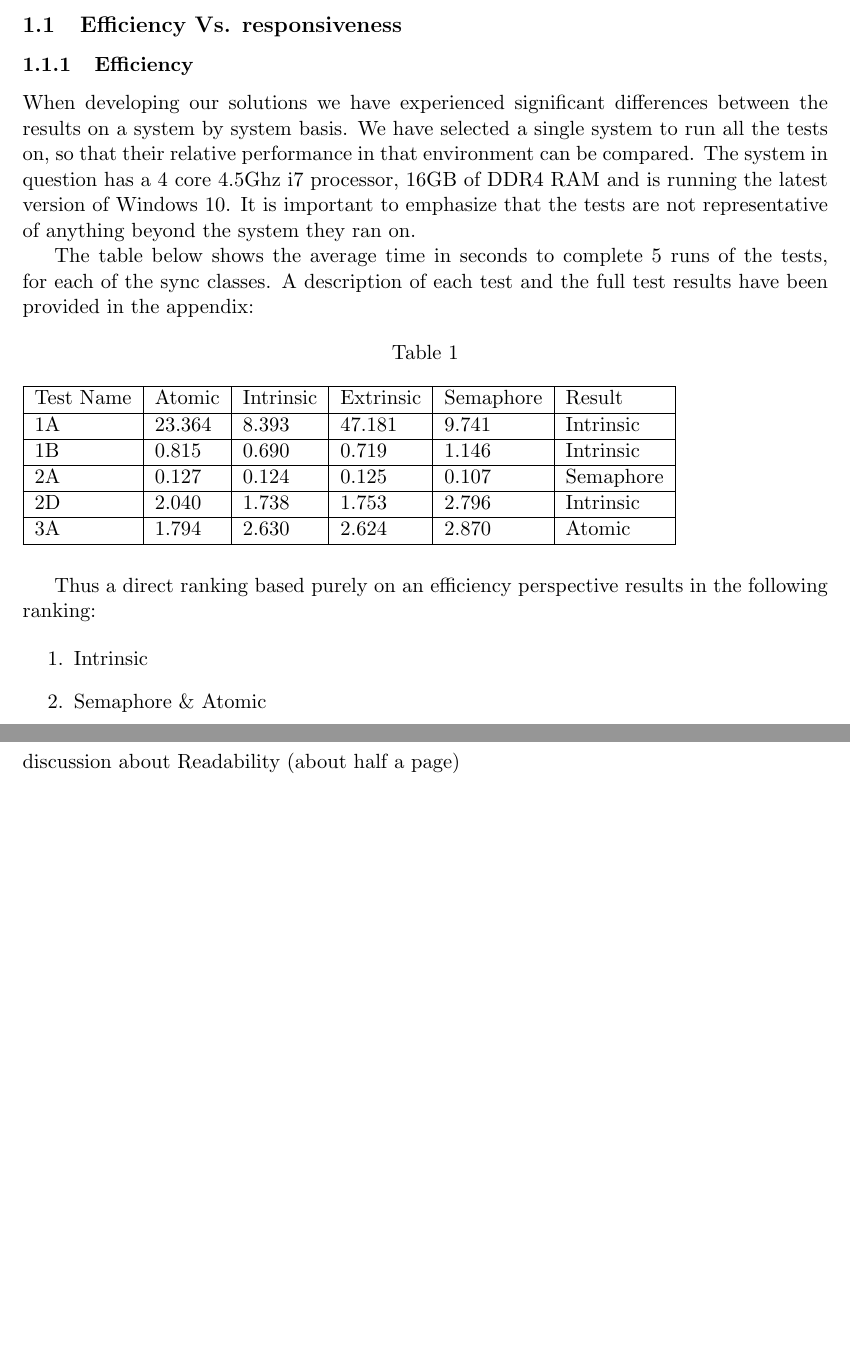
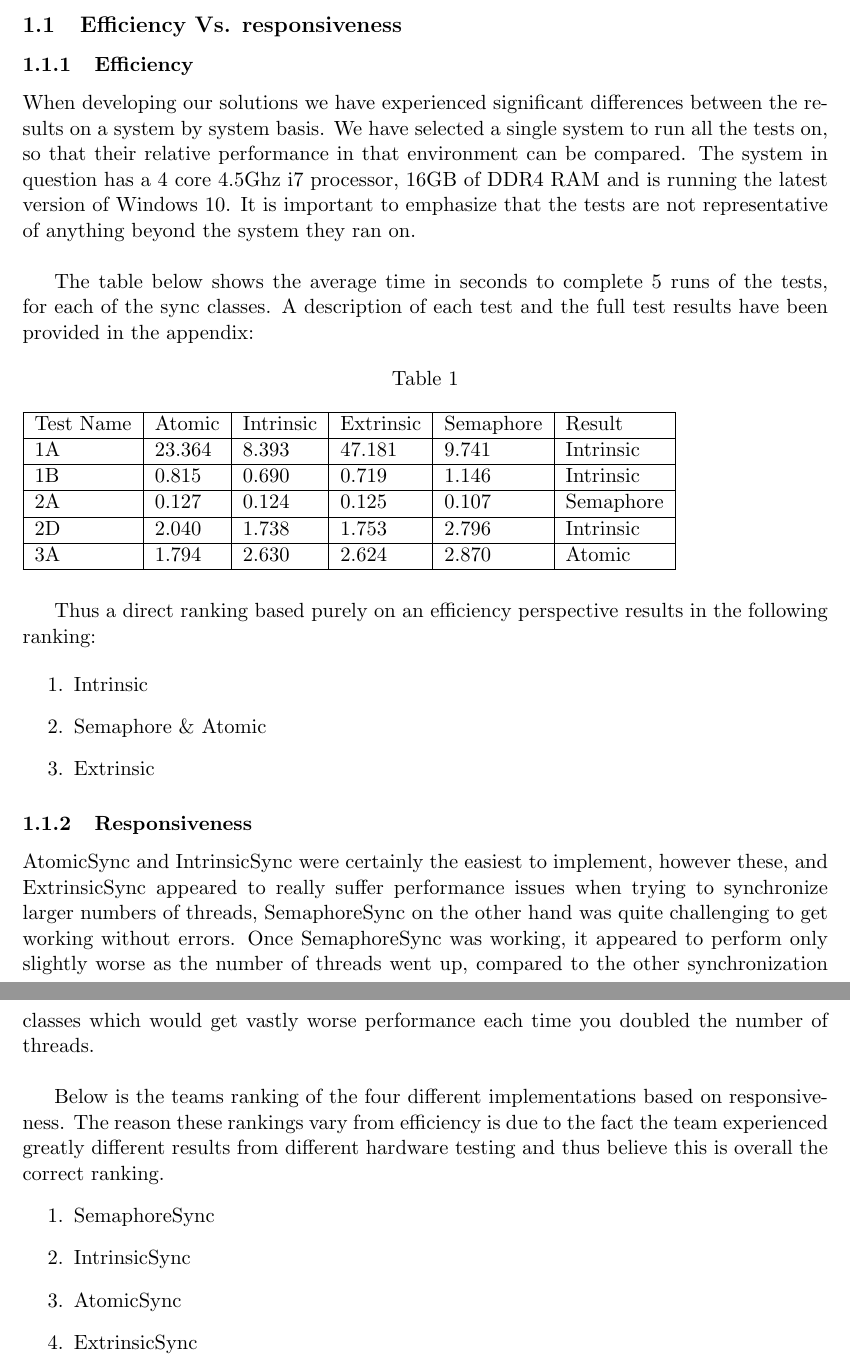
Before and after one commit to kamilszymczak/ConcurrencyAssignment2, a LaTeX document (report/main.tex): two parts of pages 3 and 4 of 8 before the commit and two parts of pages 3 and 4 of 9 after it, joined at a grey line, cut so that both start at the same text, the shorter picture padded with empty space. Compiled offline with pdfLaTeX.

Commit message:
Completed report

```diff
--- a/report/main.tex
+++ b/report/main.tex
@@ -41,7 +41,7 @@
 \subsubsection{Efficiency}
 
 
-When developing our solutions we have experienced significant differences between the results on a system by system basis. We have selected a single system to run all the tests on, so that their relative performance in that environment can be compared. The system in question has a 4 core 4.5Ghz i7 processor, 16GB of DDR4 RAM and is running the latest version of Windows 10. It is important to emphasize that the tests are not representative of anything beyond the system they ran on.
+When developing our solutions we have experienced significant differences between the results on a system by system basis. We have selected a single system to run all the tests on, so that their relative performance in that environment can be compared. The system in question has a 4 core 4.5Ghz i7 processor, 16GB of DDR4 RAM and is running the latest version of Windows 10. It is important to emphasize that the tests are not representative of anything beyond the system they ran on. \\
 
 The table below shows the average time in seconds to complete 5 runs of the tests, for each of the sync classes. A description of each test and the full test results have been provided in the appendix:
 
@@ -73,5 +73,12 @@ Thus a direct ranking based purely on an efficiency perspective results in the f
 
 \subsubsection{Responsiveness}
 
+AtomicSync and IntrinsicSync were certainly the easiest to implement, however these, and ExtrinsicSync appeared to really suffer performance issues when trying to synchronize larger numbers of threads, SemaphoreSync on the other hand was quite challenging to get working without errors. Once SemaphoreSync was working, it appeared to perform only slightly worse as the number of threads went up,  compared to the other synchronization classes which would get vastly worse performance each time you doubled the number of threads. \\
 
+Below is the teams ranking of the four different implementations based on responsiveness. The reason these rankings vary from efficiency is due to the fact the team experienced greatly different results from different hardware testing and thus believe this is overall the correct ranking.
+\begin{enumerate}
+\item SemaphoreSync
+\item IntrinsicSync
+\item AtomicSync
+\item ExtrinsicSync
 
@@ -78,7 +86,7 @@ Thus a direct ranking based purely on an efficiency perspective results in the f
 
 \pagebreak
 \subsection{Readability}
-discussion about  Readability (about half a page)
+
 
 Below is a discussion by the team about the readability of the four classes: \\
 
```
Also changed, not shown: report/main.pdf, report/main.tex (4 more changed lines).
